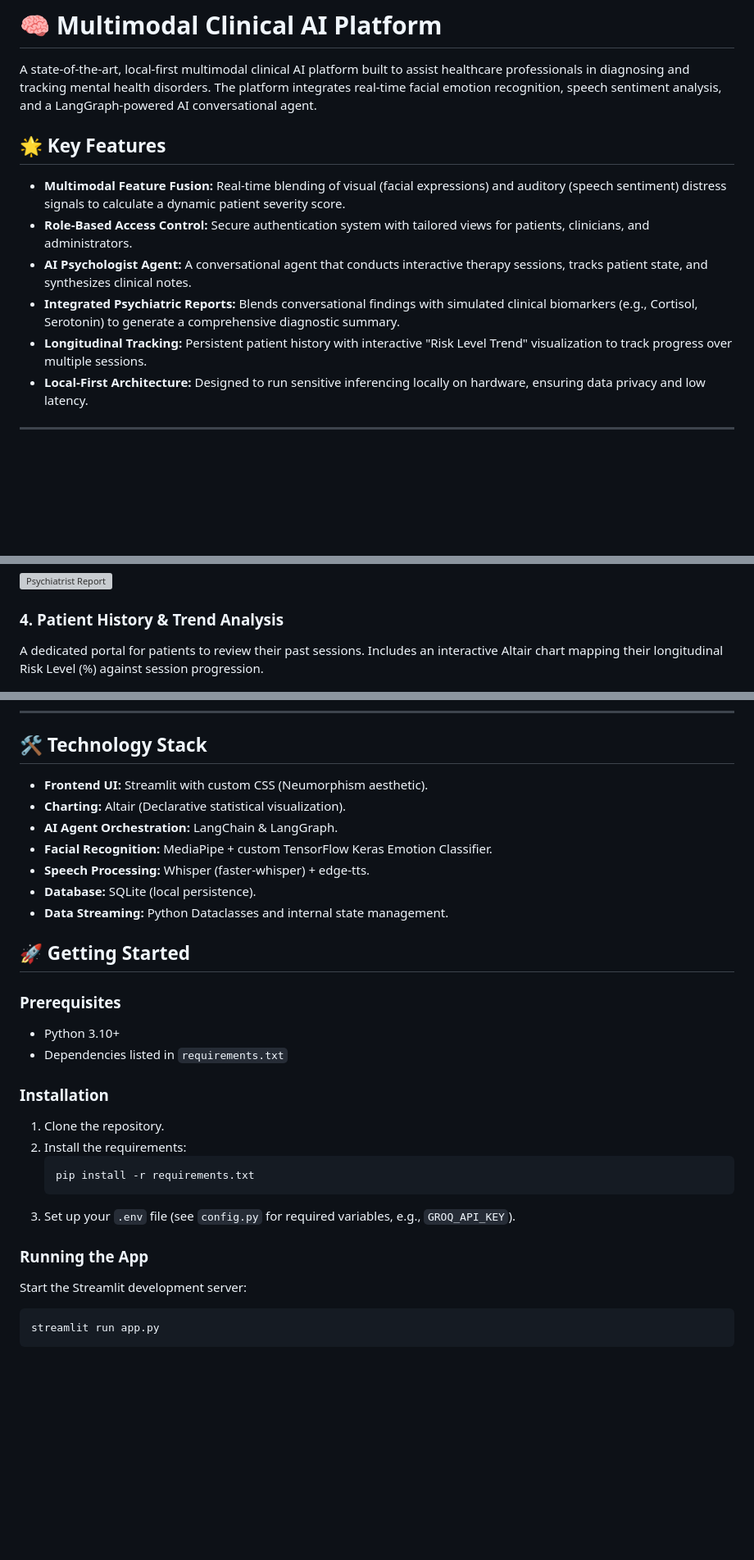
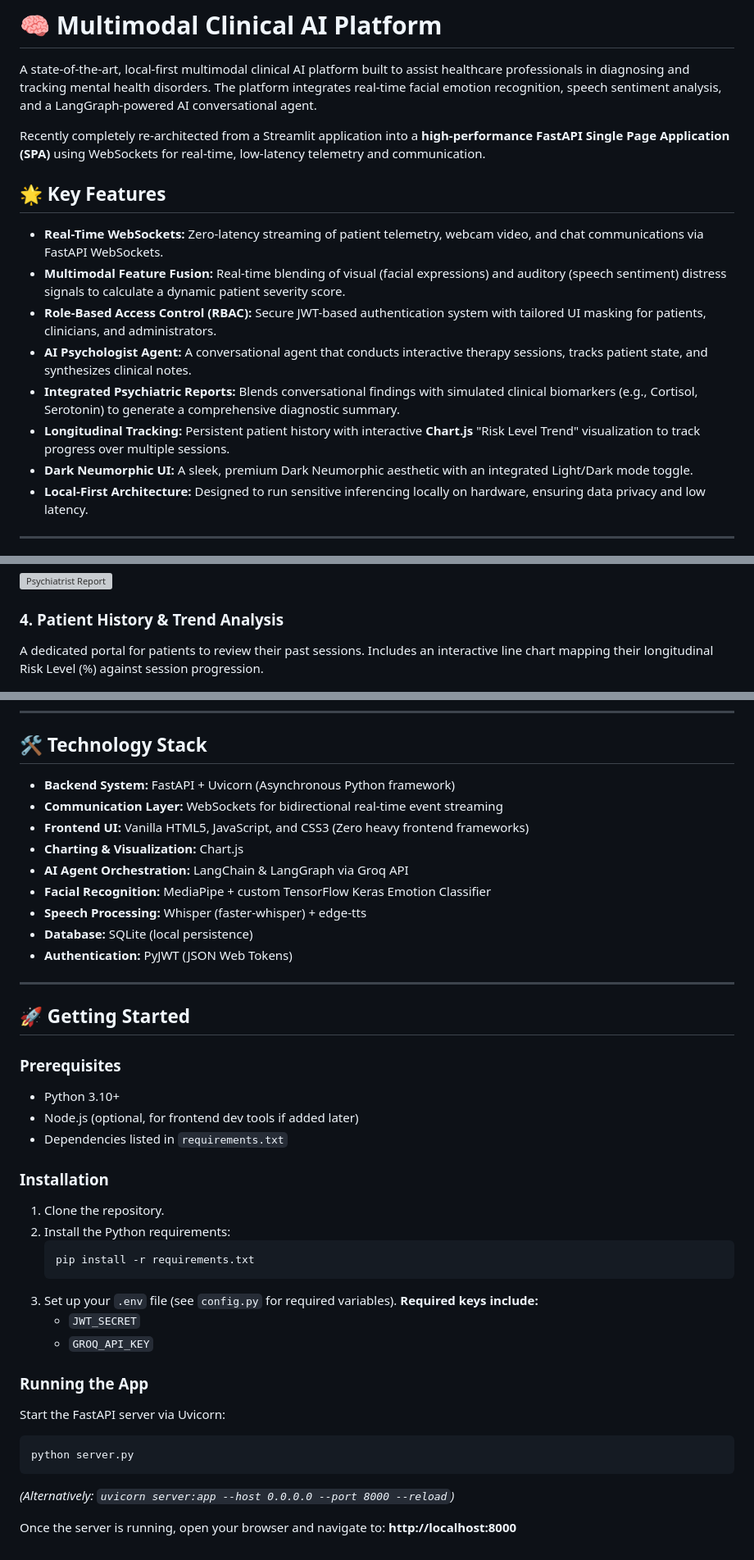
Before and after one commit to Kolavara/multimodal-mental-health-system, a Markdown page: README.md, 3 parts joined by grey strips. Shown at 82% size. GitHub-like rendering; blank space fills up the shorter version; grey boxes are pictures that could not be loaded.

Commit message:
Update README.md to reflect new FastAPI architecture and UI

````diff
--- a/README.md
+++ b/README.md
@@ -2,13 +2,17 @@
 
 A state-of-the-art, local-first multimodal clinical AI platform built to assist healthcare professionals in diagnosing and tracking mental health disorders. The platform integrates real-time facial emotion recognition, speech sentiment analysis, and a LangGraph-powered AI conversational agent.
 
+Recently completely re-architected from a Streamlit application into a **high-performance FastAPI Single Page Application (SPA)** using WebSockets for real-time, low-latency telemetry and communication.
+
 ## 🌟 Key Features
 
+*   **Real-Time WebSockets:** Zero-latency streaming of patient telemetry, webcam video, and chat communications via FastAPI WebSockets.
 *   **Multimodal Feature Fusion:** Real-time blending of visual (facial expressions) and auditory (speech sentiment) distress signals to calculate a dynamic patient severity score.
-*   **Role-Based Access Control:** Secure authentication system with tailored views for patients, clinicians, and administrators.
+*   **Role-Based Access Control (RBAC):** Secure JWT-based authentication system with tailored UI masking for patients, clinicians, and administrators.
 *   **AI Psychologist Agent:** A conversational agent that conducts interactive therapy sessions, tracks patient state, and synthesizes clinical notes.
 *   **Integrated Psychiatric Reports:** Blends conversational findings with simulated clinical biomarkers (e.g., Cortisol, Serotonin) to generate a comprehensive diagnostic summary.
-*   **Longitudinal Tracking:** Persistent patient history with interactive "Risk Level Trend" visualization to track progress over multiple sessions.
+*   **Longitudinal Tracking:** Persistent patient history with interactive **Chart.js** "Risk Level Trend" visualization to track progress over multiple sessions.
+*   **Dark Neumorphic UI:** A sleek, premium Dark Neumorphic aesthetic with an integrated Light/Dark mode toggle.
 *   **Local-First Architecture:** Designed to run sensitive inferencing locally on hardware, ensuring data privacy and low latency.
 
 ---
@@ -31,7 +35,7 @@ Generates a formal medical evaluation combining the AI Psychologist's conversati
 ![Psychiatrist Report](assets/images/psychiatrist_report_1777518617983.png)
 
 ### 4. Patient History & Trend Analysis
-A dedicated portal for patients to review their past sessions. Includes an interactive Altair chart mapping their longitudinal Risk Level (%) against session progression.
+A dedicated portal for patients to review their past sessions. Includes an interactive line chart mapping their longitudinal Risk Level (%) against session progression.
 
 ![Previous Reports](assets/images/previous_reports_1777518632160.png)
 
@@ -44,30 +48,41 @@ A high-level dashboard for hospital administrators or head clinicians to monitor
 
 ## 🛠️ Technology Stack
 
-*   **Frontend UI:** Streamlit with custom CSS (Neumorphism aesthetic).
-*   **Charting:** Altair (Declarative statistical visualization).
-*   **AI Agent Orchestration:** LangChain & LangGraph.
-*   **Facial Recognition:** MediaPipe + custom TensorFlow Keras Emotion Classifier.
-*   **Speech Processing:** Whisper (faster-whisper) + edge-tts.
-*   **Database:** SQLite (local persistence).
-*   **Data Streaming:** Python Dataclasses and internal state management.
+*   **Backend System:** FastAPI + Uvicorn (Asynchronous Python framework)
+*   **Communication Layer:** WebSockets for bidirectional real-time event streaming
+*   **Frontend UI:** Vanilla HTML5, JavaScript, and CSS3 (Zero heavy frontend frameworks)
+*   **Charting & Visualization:** Chart.js
+*   **AI Agent Orchestration:** LangChain & LangGraph via Groq API
+*   **Facial Recognition:** MediaPipe + custom TensorFlow Keras Emotion Classifier
+*   **Speech Processing:** Whisper (faster-whisper) + edge-tts
+*   **Database:** SQLite (local persistence)
+*   **Authentication:** PyJWT (JSON Web Tokens)
+
+---
 
 ## 🚀 Getting Started
 
 ### Prerequisites
 *   Python 3.10+
+*   Node.js (optional, for frontend dev tools if added later)
 *   Dependencies listed in `requirements.txt`
 
 ### Installation
 1. Clone the repository.
-2. Install the requirements:
+2. Install the Python requirements:
    ```bash
    pip install -r requirements.txt
    ```
-3. Set up your `.env` file (see `config.py` for required variables, e.g., `GROQ_API_KEY`).
+3. Set up your `.env` file (see `config.py` for required variables). **Required keys include:**
+   - `JWT_SECRET`
+   - `GROQ_API_KEY`
 
 ### Running the App
-Start the Streamlit development server:
+Start the FastAPI server via Uvicorn:
 ```bash
-streamlit run app.py
+python server.py
 ```
+*(Alternatively: `uvicorn server:app --host 0.0.0.0 --port 8000 --reload`)*
+
+Once the server is running, open your browser and navigate to:
+**http://localhost:8000**
````
